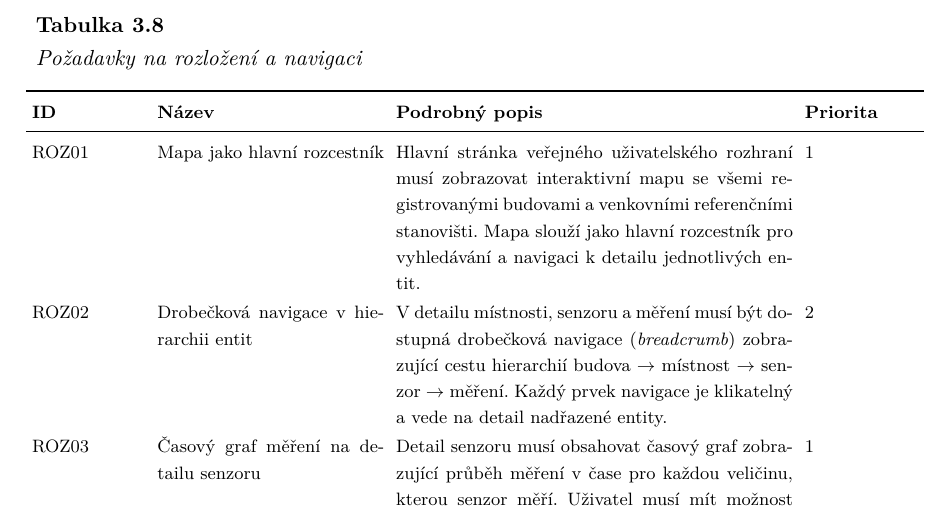
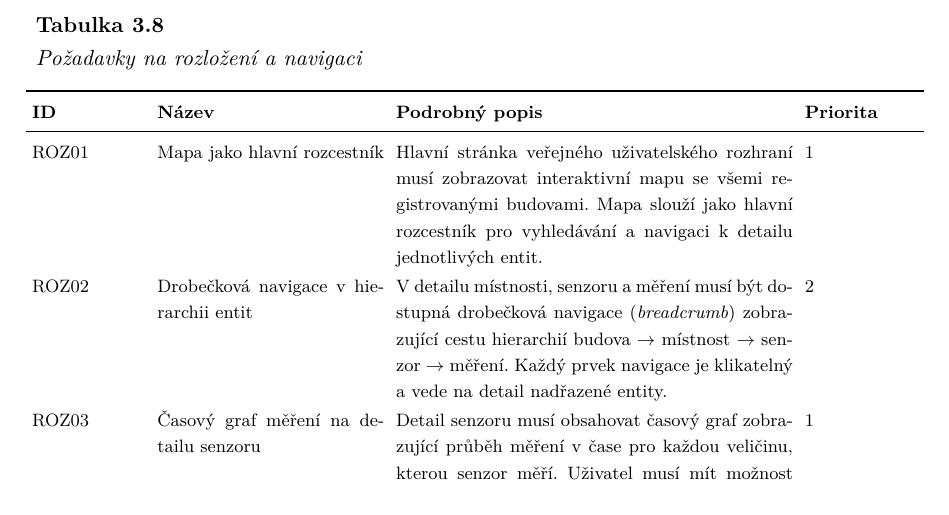
Before and after one commit to MrLogEN/BP, a LaTeX thesis (prace.tex, which reads pozadavky/rozhrani/uzivatelske/rozlozeni.tex): part of page 76 of 103, cut so that both start at the same text. Compiled offline with pdfLaTeX.

Commit message:
Remove redundants terms from requirement

```diff
--- a/pozadavky/rozhrani/uzivatelske/rozlozeni.tex
+++ b/pozadavky/rozhrani/uzivatelske/rozlozeni.tex
@@ -1,7 +1,7 @@
 \subsubsection{Rozložení a navigace}
 
 \begin{OstatniPozadavkyTabulka}{ROZ}{Požadavky na rozložení a navigaci}
-  \OstatniPozadavekRow{Mapa jako hlavní rozcestník}{Hlavní stránka veřejného uživatelského rozhraní musí zobrazovat interaktivní mapu se všemi registrovanými budovami a venkovními referenčními stanovišti. Mapa slouží jako hlavní rozcestník pro vyhledávání a navigaci k detailu jednotlivých entit.}{1}
+  \OstatniPozadavekRow{Mapa jako hlavní rozcestník}{Hlavní stránka veřejného uživatelského rozhraní musí zobrazovat interaktivní mapu se všemi registrovanými budovami. Mapa slouží jako hlavní rozcestník pro vyhledávání a navigaci k detailu jednotlivých entit.}{1}
   \OstatniPozadavekRow{Drobečková navigace v hierarchii entit}{V detailu místnosti, senzoru a měření musí být dostupná drobečková navigace (\emph{breadcrumb}) zobrazující cestu hierarchií budova $\rightarrow$ místnost $\rightarrow$ senzor $\rightarrow$ měření. Každý prvek navigace je klikatelný a vede na detail nadřazené entity.}{2}
   \OstatniPozadavekRow{Časový graf měření na detailu senzoru}{Detail senzoru musí obsahovat časový graf zobrazující průběh měření v čase pro každou veličinu, kterou senzor měří. Uživatel musí mít možnost zvolit časový rozsah (posledních 24 h, 7 dní, 30 dní, vlastní rozsah).}{1}
 \end{OstatniPozadavkyTabulka}
```
